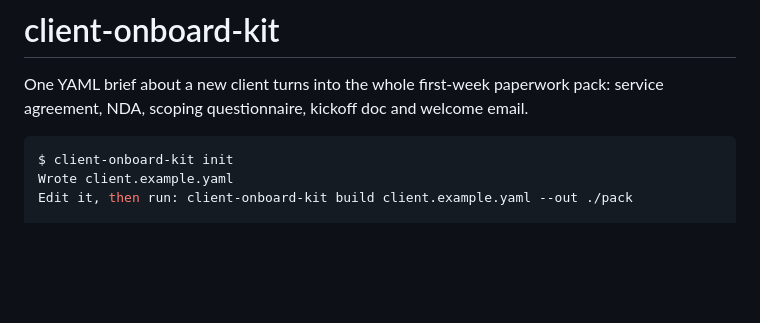
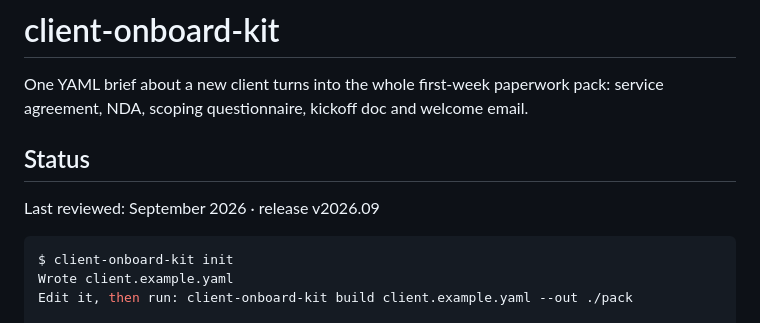
Before and after one commit to waseemnasir2k26/client-onboard-kit, a Markdown page: README.md, the part around the change. GitHub-like rendering; blank space fills up the shorter version.

````diff
--- a/README.md
+++ b/README.md
@@ -1,6 +1,11 @@
 # client-onboard-kit
 
 One YAML brief about a new client turns into the whole first-week paperwork pack: service agreement, NDA, scoping questionnaire, kickoff doc and welcome email.
+
+## Status
+
+Last reviewed: September 2026 · release v2026.09
+
 
 ```console
 $ client-onboard-kit init
````
Also changed, not shown: CHANGELOG.md (added, +12 -0 lines).
